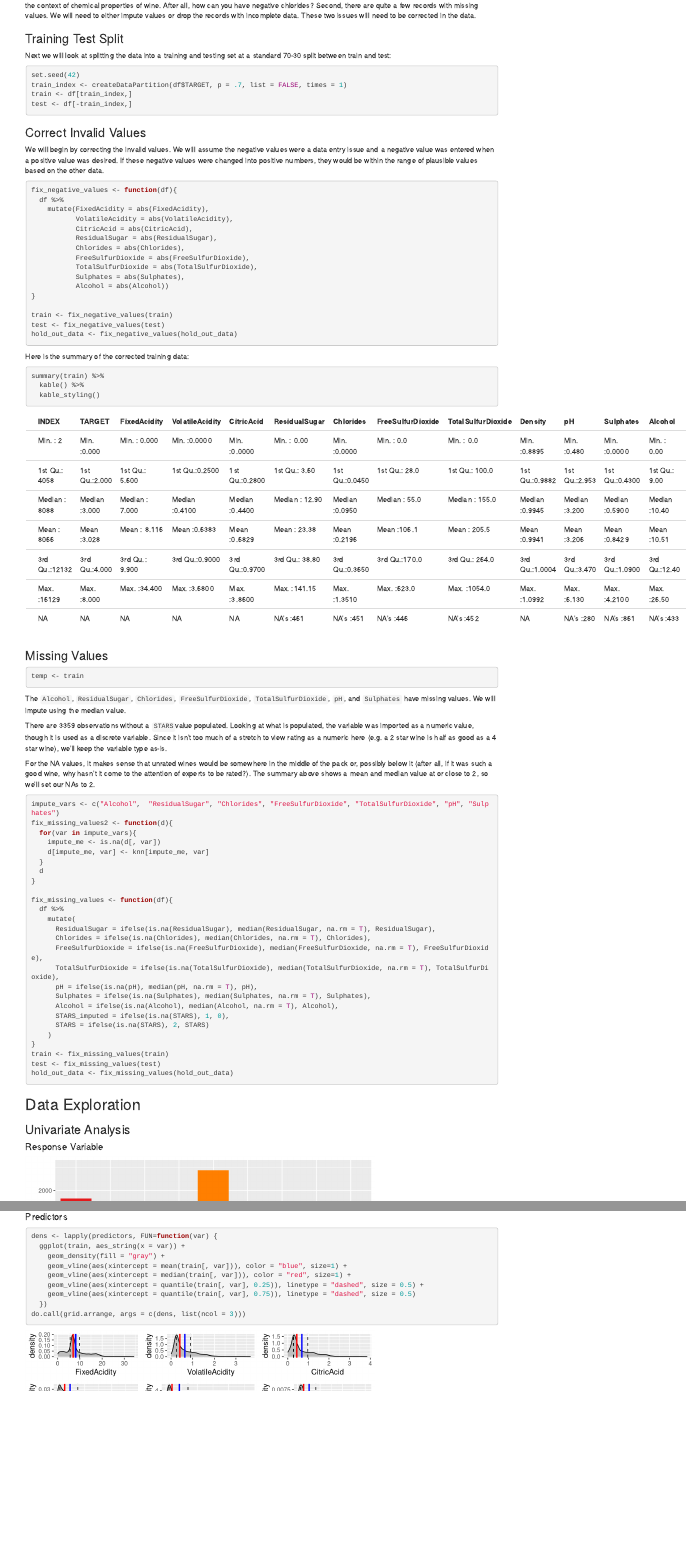
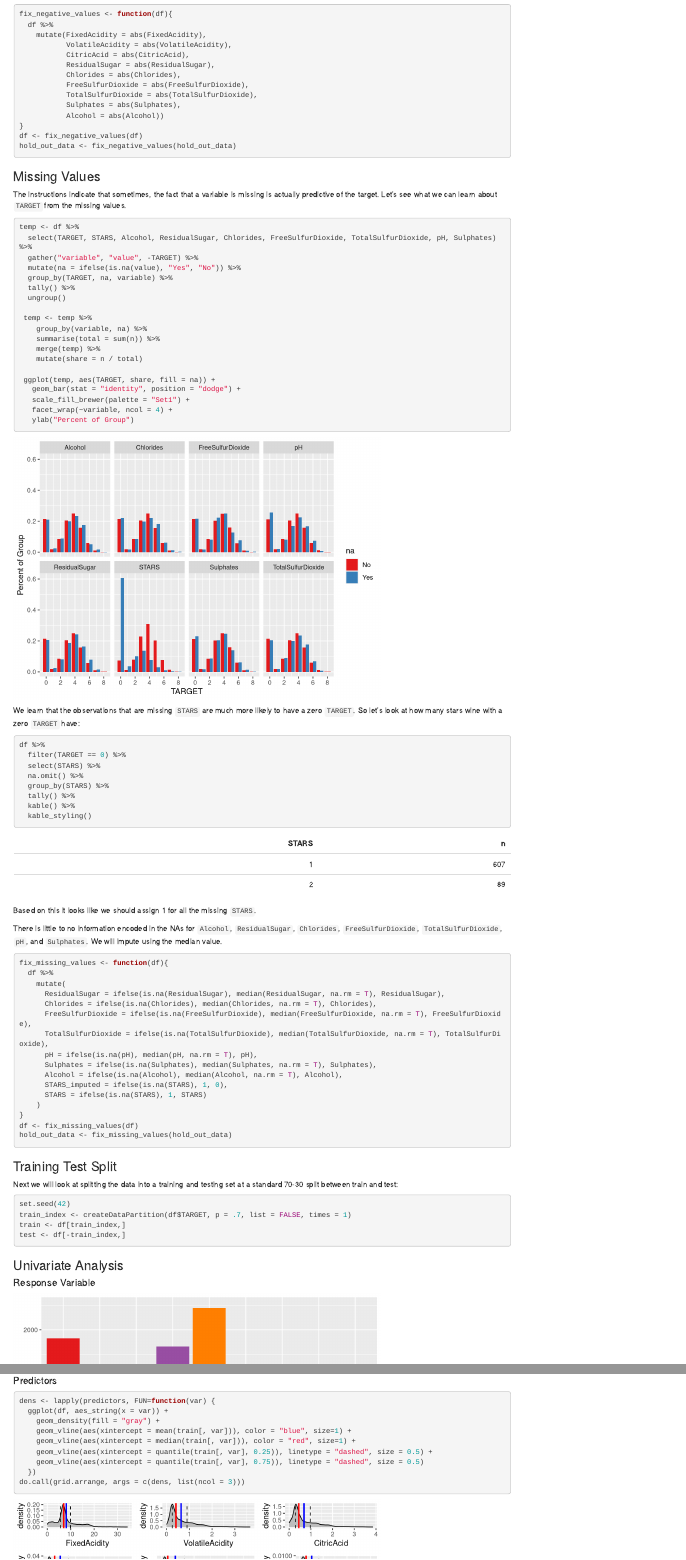
Before and after one commit to mikeasilva/data-621-group-projects, an R Markdown document (hw5/HW5_Mike.Rmd): the page in a window 1100 px wide, from 640 px down before the commit and from 810 px down after it, and a second part further down, joined at a grey line. Rendered offline with R 4.5, knitr and Pandoc, with nearby package versions; drawn as R Markdown's standard HTML page in place of the format the file asks for.

Commit message:
Updated HW5 Mike

````diff
--- a/hw5/HW5_Mike.Rmd
+++ b/hw5/HW5_Mike.Rmd
@@ -22,7 +22,8 @@ options(scipen = 999)
 ```{r data, echo=FALSE}
 df <- read.csv("./data/wine-training-data.csv")
 hold_out_data <- read.csv("./data/wine-evaluation-data.csv")
-predictors <- names(df)[3:length(names(df))]
+df <- df[,names(df)[2:length(names(df))]] # Drop the INDEX
+predictors <- names(df)[2:length(names(df))]
 ```
 
 ## Introduction
@@ -39,20 +40,11 @@ summary(df) %>%
   kable_styling()
 ```
 
-Two things jump out about this dataset.  The first thing is that there are variables with negative values.  These negative values don't make sense in the context of chemical properties of wine.  After all, how can you have negative chlorides?  Second, there are quite a few records with missing values.  We will need to either impute values or drop the records with incomplete data.  These two issues will need to be corrected in the data.
+Two things jump out about this dataset.  The first thing is that there are variables with negative values.  These negative values don't make sense in the context of chemical properties of wine.  After all, how can you have negative chlorides?
 
-### Training Test Split
+Second, there are quite a few records with missing values.  We will need to either impute values or drop the records with incomplete data.  These two issues will need to be corrected in the data.
 
-Next we will look at splitting the data into a training and testing set at a standard 70-30 split between train and test:
-
-```{r}
-set.seed(42)
-train_index <- createDataPartition(df$TARGET, p = .7, list = FALSE, times = 1)
-train <- df[train_index,]
-test <- df[-train_index,]
-```
-
-### Correct Invalid Values
+### Correcting Invalid Values
 
 We will begin by correcting the invalid values.  We will assume the negative values were a data entry issue and a negative value was entered when a positive value was desired.  If these negative values were changed into positive numbers, they would be within the range of plausible values based on the other data.
 
@@ -69,47 +61,54 @@ fix_negative_values <- function(df){
            Sulphates = abs(Sulphates),
            Alcohol = abs(Alcohol))
 }
-
-train <- fix_negative_values(train)
-test <- fix_negative_values(test)
+df <- fix_negative_values(df)
 hold_out_data <- fix_negative_values(hold_out_data)
 ```
 
-Here is the summary of the corrected training data:
+### Missing Values
+
+The instructions indicate that sometimes, the fact that a variable is missing is actually predictive of the target.  Let's see what we can learn about `TARGET` from the missing values.
 
 ```{r}
-summary(train) %>%
+temp <- df %>%
+  select(TARGET, STARS, Alcohol, ResidualSugar, Chlorides, FreeSulfurDioxide, TotalSulfurDioxide, pH, Sulphates) %>%
+  gather("variable", "value", -TARGET) %>%
+  mutate(na = ifelse(is.na(value), "Yes", "No")) %>%
+  group_by(TARGET, na, variable) %>%
+  tally() %>%
+  ungroup()
+
+ temp <- temp %>%
+    group_by(variable, na) %>%
+    summarise(total = sum(n)) %>%
+    merge(temp) %>%
+    mutate(share = n / total)
+
+ ggplot(temp, aes(TARGET, share, fill = na)) +
+   geom_bar(stat = "identity", position = "dodge") +
+   scale_fill_brewer(palette = "Set1") +
+   facet_wrap(~variable, ncol = 4) +
+   ylab("Percent of Group")
+```
+
+We learn that the observations that are missing `STARS` are much more likely to have a zero `TARGET`.  So let's look at how many stars wine with a zero `TARGET` have:
+
+```{r}
+df %>%
+  filter(TARGET == 0) %>%
+  select(STARS) %>%
+  na.omit() %>%
+  group_by(STARS) %>%
+  tally() %>%
   kable() %>%
   kable_styling()
 ```
 
-### Missing Values
+Based on this it looks like we should assign 1 for all the missing `STARS`.
+
+There is little to no information encoded in the NAs for `Alcohol`,  `ResidualSugar`, `Chlorides`, `FreeSulfurDioxide`, `TotalSulfurDioxide`, `pH`, and `Sulphates`.  We will impute using the median value.
 
 ```{r}
-temp <- train
-```
-
-The `Alcohol`,  `ResidualSugar`, `Chlorides`, `FreeSulfurDioxide`, `TotalSulfurDioxide`, `pH`, and `Sulphates` have missing values.  We will impute using the median value.
-
-There are `r df %>% filter(is.na(STARS)) %>% nrow()` observations without a `STARS`value populated. Looking at what is populated, the variable was imported as a numeric value, though it is used as a discrete variable. Since it isn't too much of a stretch to view rating as a numeric here (e.g. a 2 star wine is half as good as a 4 star wine), we'll keep the variable type as-is.
-
-For the NA values, it makes sense that unrated wines would be somewhere in the middle of the pack or, possibly below it (after all, if it was such a good wine, why hasn't it come to the attention of experts to be rated?). The summary above shows a mean and median value at or close to 2, so we'll set our NAs to 2.
-
-```{r, eval=FALSE, echo=FALSE}
-set.seed(42)
-knn <- train %>% knnImputation()
-```
-
-```{r}
-impute_vars <- c("Alcohol",  "ResidualSugar", "Chlorides", "FreeSulfurDioxide", "TotalSulfurDioxide", "pH", "Sulphates")
-fix_missing_values2 <- function(d){
-  for(var in impute_vars){
-    impute_me <- is.na(d[, var])
-    d[impute_me, var] <- knn[impute_me, var]
-  }
-  d
-}
-
 fix_missing_values <- function(df){
   df %>%
     mutate(
@@ -121,12 +120,15 @@ fix_missing_values <- function(df){
       Sulphates = ifelse(is.na(Sulphates), median(Sulphates, na.rm = T), Sulphates),
       Alcohol = ifelse(is.na(Alcohol), median(Alcohol, na.rm = T), Alcohol),
       STARS_imputed = ifelse(is.na(STARS), 1, 0),
-      STARS = ifelse(is.na(STARS), 2, STARS)
+      STARS = ifelse(is.na(STARS), 1, STARS)
     )
 }
-train <- fix_missing_values(train)
-test <- fix_missing_values(test)
+df <- fix_missing_values(df)
 hold_out_data <- fix_missing_values(hold_out_data)
 ```
 
-## Data Exploration
+### Training Test Split
+
+Next we will look at splitting the data into a training and testing set at a standard 70-30 split between train and test:
+
+```{r}
@@ -158,7 +168,7 @@ They are not the same.  The implications of this requirement not being met is th
 
 ```{r}
 dens <- lapply(predictors, FUN=function(var) {
-  ggplot(train, aes_string(x = var)) +
+  ggplot(df, aes_string(x = var)) +
     geom_density(fill = "gray") +
     geom_vline(aes(xintercept = mean(train[, var])), color = "blue", size=1) +
     geom_vline(aes(xintercept = median(train[, var])), color = "red", size=1) +
````
Also changed, not shown: hw5/HW5_Mike.Rmd (33 more changed lines).
